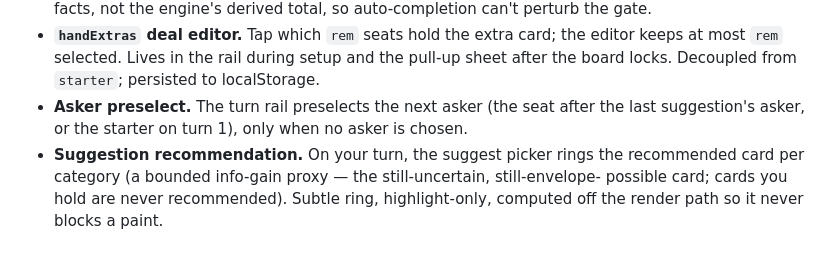
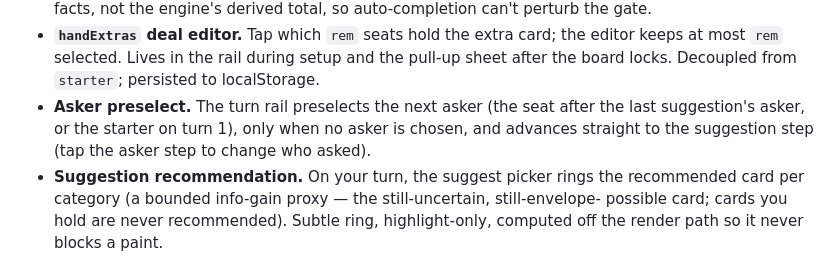
Before and after one commit to theRealProHacker/cluedo, a Markdown page: CHANGELOG.md, the part around the change. Rendered like a GitHub page.

```diff
--- a/CHANGELOG.md
+++ b/CHANGELOG.md
@@ -19,7 +19,8 @@ This is a single self-contained `index.html`; "the app" means that file.
   keeps at most `rem` selected. Lives in the rail during setup and the pull-up sheet
   after the board locks. Decoupled from `starter`; persisted to localStorage.
 - **Asker preselect.** The turn rail preselects the next asker (the seat after the
-  last suggestion's asker, or the starter on turn 1), only when no asker is chosen.
+  last suggestion's asker, or the starter on turn 1), only when no asker is chosen, and
+  advances straight to the suggestion step (tap the asker step to change who asked).
 - **Suggestion recommendation.** On your turn, the suggest picker rings the recommended
   card per category (a bounded info-gain proxy — the still-uncertain, still-envelope-
   possible card; cards you hold are never recommended). Subtle ring, highlight-only,
```
Also changed, not shown: DESIGN.md (+8 -5 lines).
